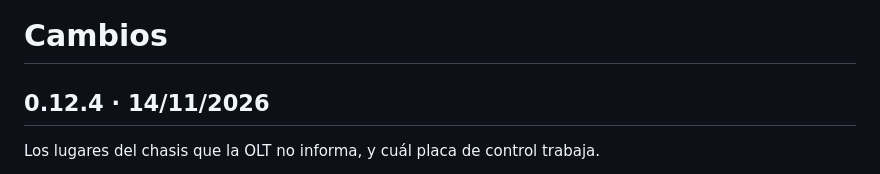
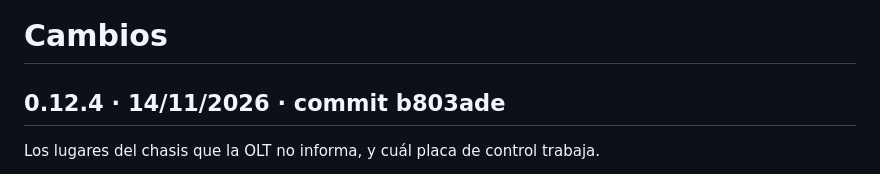
Before and after one commit to zalems/traza, a Markdown page: CHANGELOG.md, the part around the change. Rendered like a GitHub page.

Commit message:
CHANGELOG: commit de 0.12.4
Co-Authored-By: Claude Fable 5.2 <noreply@anthropic.com>
Claude-Session: https://claude.ai/code/session_01VRBt1GSdfHtc3LpeifUhzN

```diff
--- a/CHANGELOG.md
+++ b/CHANGELOG.md
@@ -1,6 +1,6 @@
 # Cambios
 
-## 0.12.4 · 14/11/2026
+## 0.12.4 · 14/11/2026 · commit b803ade
 
 Los lugares del chasis que la OLT no informa, y cuál placa de control trabaja.
 
```
